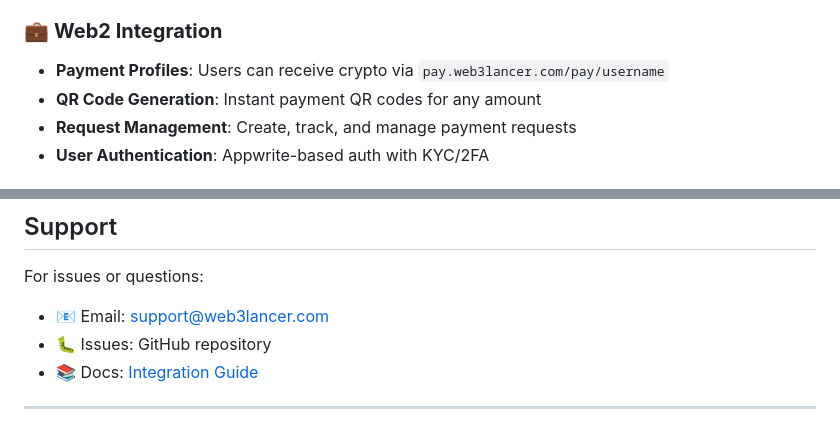
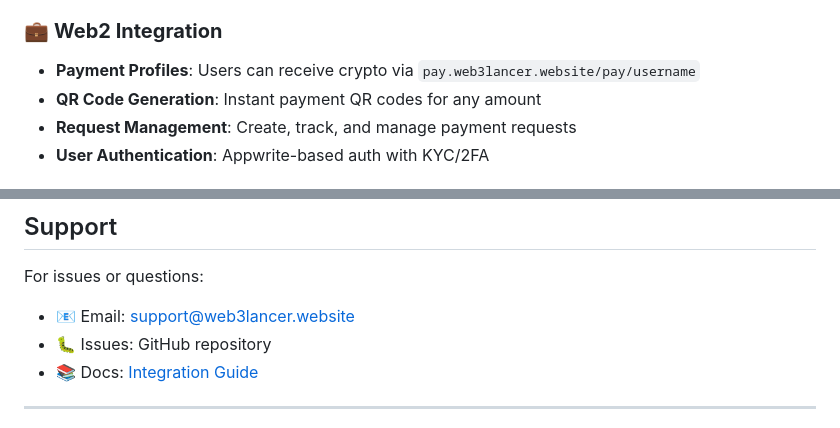
Before and after one commit to web3lancer/lancerpaybless, a Markdown page: README.md, 2 parts joined by grey strips. Drawn GitHub-style.

Commit message:
guess it's time to rewrite readme's myself

```diff
--- a/README.md
+++ b/README.md
@@ -32,7 +32,7 @@ This integration connects the **Web2 Pay App** (Next.js frontend) with the **Ble
 - **Multi-token Support**: BLS, USDC, ETH, USDT, BTC
 
 ### 💼 **Web2 Integration**
-- **Payment Profiles**: Users can receive crypto via `pay.web3lancer.com/pay/username`
+- **Payment Profiles**: Users can receive crypto via `pay.web3lancer.website/pay/username`
 - **QR Code Generation**: Instant payment QR codes for any amount
 - **Request Management**: Create, track, and manage payment requests
 - **User Authentication**: Appwrite-based auth with KYC/2FA
@@ -128,7 +128,7 @@ npm install
 ## Support
 
 For issues or questions:
-- 📧 Email: support@web3lancer.com
+- 📧 Email: support@web3lancer.website
 - 🐛 Issues: GitHub repository
 - 📚 Docs: [Integration Guide](./docs/integration.md)
 
```
